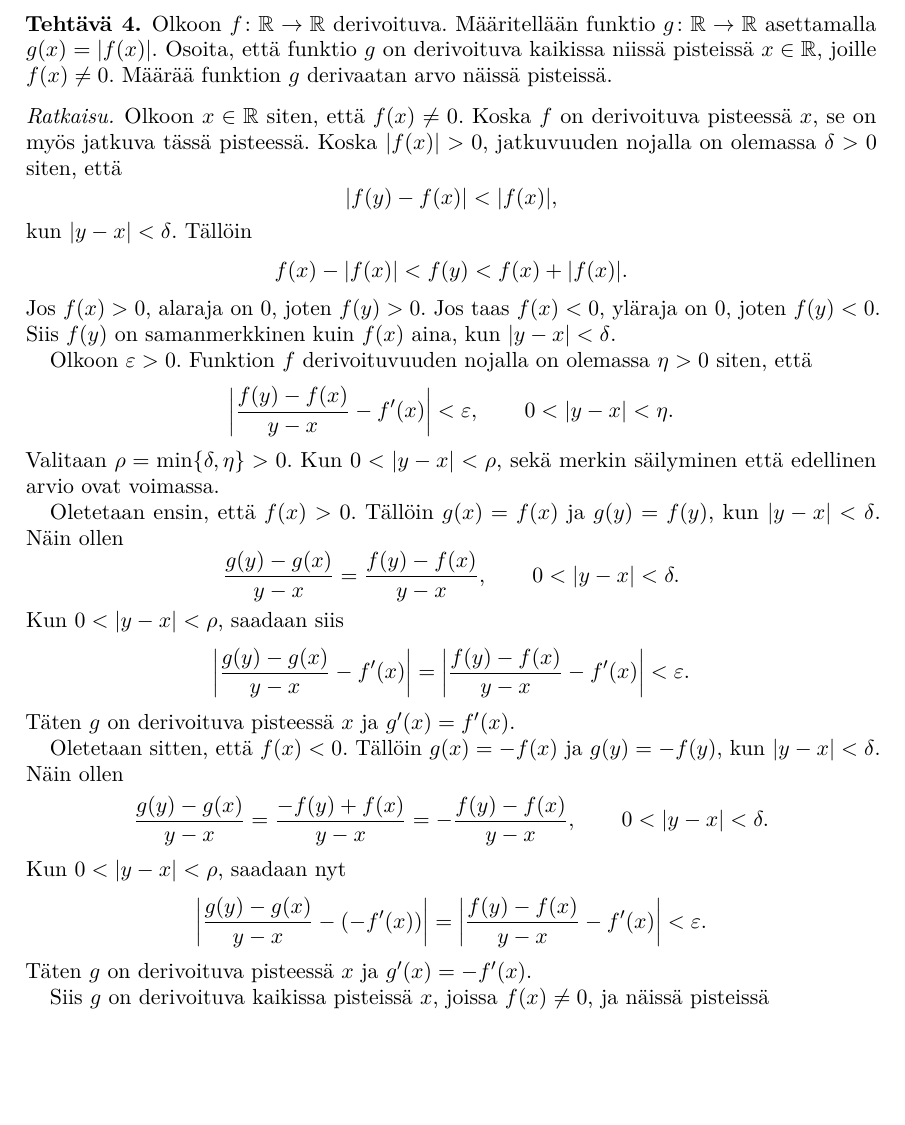
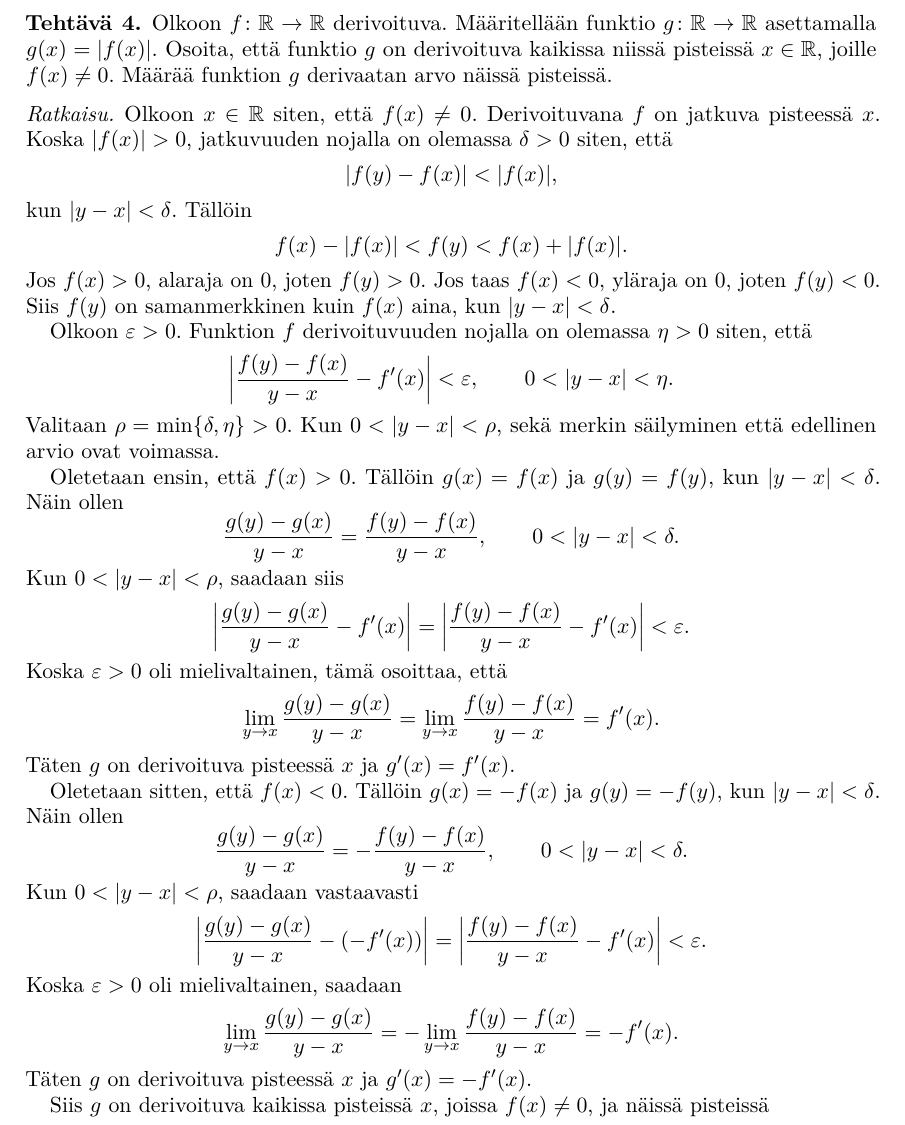
Before and after one commit to japiirainen/uni-notes, a LaTeX problem sheet (analysis-2/analysis-2-exercise-04.tex): part of page 2 of 3, cut so that both start at the same text, the shorter picture padded with empty space. Compiled offline with pdfLaTeX.

Commit message:
feat: improve presentation

```diff
--- a/analysis-2/analysis-2-exercise-04.tex
+++ b/analysis-2/analysis-2-exercise-04.tex
@@ -115,9 +115,9 @@
 
 \begin{solution}
   Olkoon \(x \in \RR\) siten, että \(f(x) \neq 0\).
-  Koska \(f\) on derivoituva pisteessä \(x\), se on myös jatkuva tässä
-  pisteessä. Koska \(\abs{f(x)} > 0\), jatkuvuuden nojalla on olemassa
-  \(\delta > 0\) siten, että
+  Derivoituvana \(f\) on jatkuva pisteessä \(x\). Koska
+  \(\abs{f(x)} > 0\), jatkuvuuden nojalla on olemassa \(\delta > 0\)
+  siten, että
   \[
     \abs{f(y) - f(x)} < \abs{f(x)},
   \]
@@ -152,23 +152,34 @@
     = \left|\frac{f(y) - f(x)}{y - x} - f'(x)\right|
     < \varepsilon.
   \]
+  Koska \(\varepsilon > 0\) oli mielivaltainen, tämä osoittaa, että
+  \[
+    \lim_{y \to x} \frac{g(y) - g(x)}{y - x}
+    = \lim_{y \to x} \frac{f(y) - f(x)}{y - x}
+    = f'(x).
+  \]
   Täten \(g\) on derivoituva pisteessä \(x\) ja \(g'(x) = f'(x)\).
 
   Oletetaan sitten, että \(f(x) < 0\). Tällöin \(g(x) = -f(x)\) ja
   \(g(y) = -f(y)\), kun \(\abs{y - x} < \delta\). Näin ollen
   \[
     \frac{g(y) - g(x)}{y - x} =
-    \frac{-f(y) + f(x)}{y - x} = -\frac{f(y) - f(x)}{y - x},
+    -\frac{f(y) - f(x)}{y - x},
     \qquad 0 < \abs{y - x} < \delta.
   \]
-  Kun \(0 < \abs{y - x} < \rho\), saadaan nyt
+  Kun \(0 < \abs{y - x} < \rho\), saadaan vastaavasti
   \[
     \left|\frac{g(y) - g(x)}{y - x} - (-f'(x))\right|
     = \left|\frac{f(y) - f(x)}{y - x} - f'(x)\right|
     < \varepsilon.
   \]
-  Täten \(g\) on derivoituva pisteessä \(x\) ja \(g^{\prime}(x) =
-  -f^{\prime}(x)\).
+  Koska \(\varepsilon > 0\) oli mielivaltainen, saadaan
+  \[
+    \lim_{y \to x} \frac{g(y) - g(x)}{y - x}
+    = -\lim_{y \to x} \frac{f(y) - f(x)}{y - x}
+    = -f'(x).
+  \]
+  Täten \(g\) on derivoituva pisteessä \(x\) ja \(g'(x) = -f'(x)\).
 
   Siis \(g\) on derivoituva kaikissa pisteissä \(x\), joissa
   \(f(x) \neq 0\), ja näissä pisteissä
```
Also changed, not shown: analysis-2/analysis-2-exercise-04.pdf.
